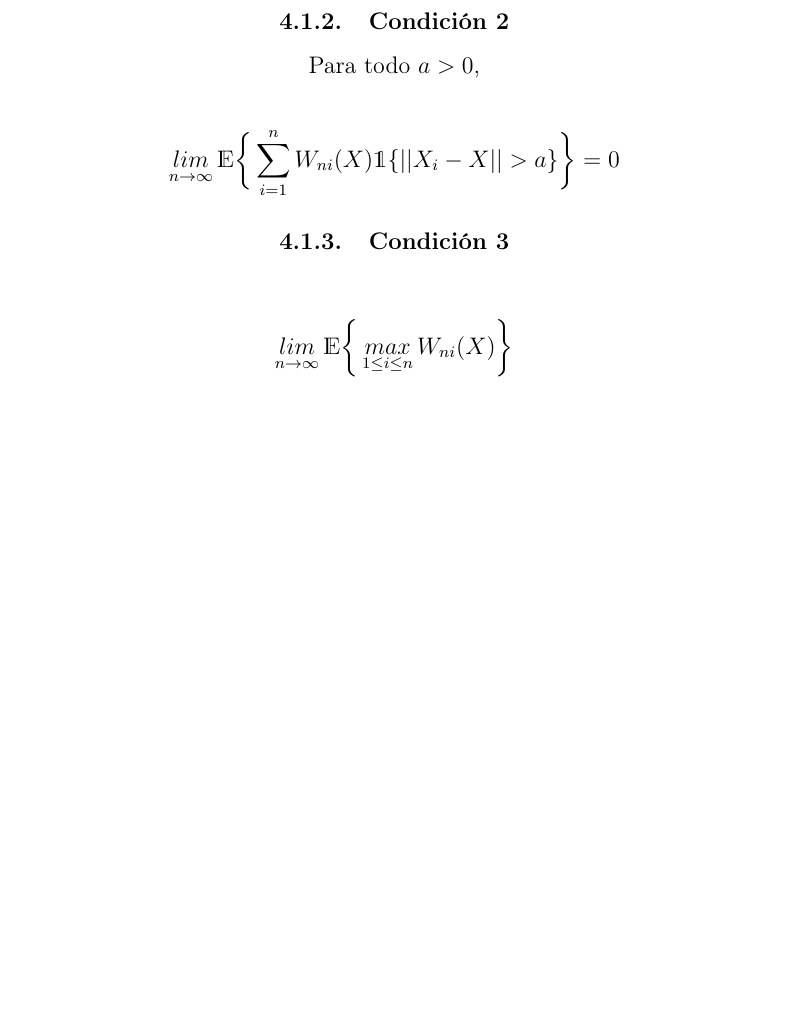
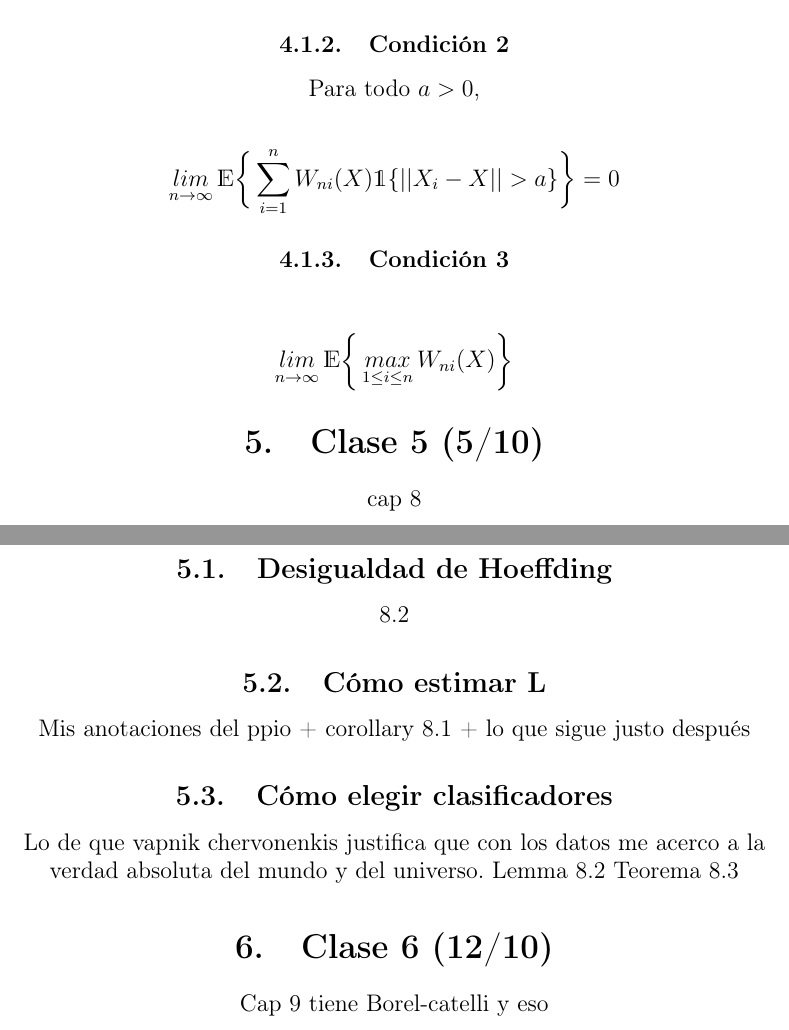
Before and after one commit to jisbruzzi/aprendizaje-automatico, a LaTeX CV (resumen/resumen.tex): part of page 8 of 8 before the commit and two parts of pages 8 and 9 of 9 after it, the two joined at a grey line, cut so that both start at the same text, the shorter picture padded with empty space. Compiled offline with pdfLaTeX.

Commit message:
Agrego anotaciones

```diff
--- a/resumen/resumen.tex
+++ b/resumen/resumen.tex
@@ -191,4 +191,18 @@ $$\mathop{lim}_{ n \rightarrow \infty} \mathds{E} \bigg \{ \sum_{i=1}^n W_{ni}(X
 
 $$ \mathop{lim}_{n \rightarrow \infty} \mathds{E} \bigg \{  \mathop{max}_{1 \leq i \leq n} W_{ni}(X)\bigg \} $$
 
+\section{Clase 5 (5/10)}
+cap 8
+\subsection{Desigualdad de Hoeffding}
+8.2
+\subsection{Cómo estimar L}
+Mis anotaciones del ppio + corollary 8.1 + lo que sigue justo después
+
+\subsection{Cómo elegir clasificadores}
+Lo de que vapnik chervonenkis justifica que con los datos me acerco a la verdad absoluta del mundo y del universo.
+Lemma 8.2
+Teorema 8.3
+
+\section{Clase 6 (12/10)}
+Cap 9 tiene Borel-catelli y eso
 \end{document}
```
Also changed, not shown: resumen/resumen.pdf, 5 other files.
